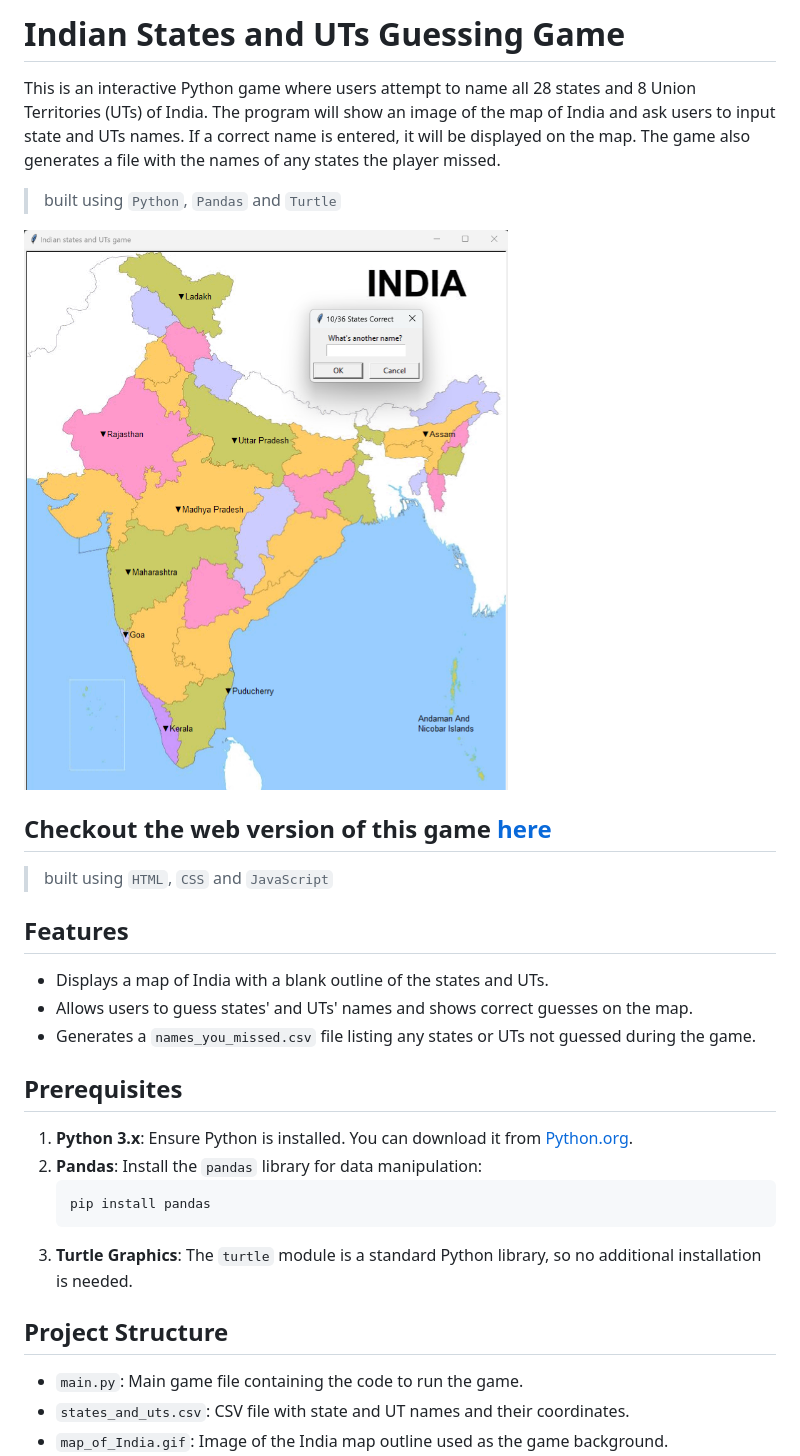
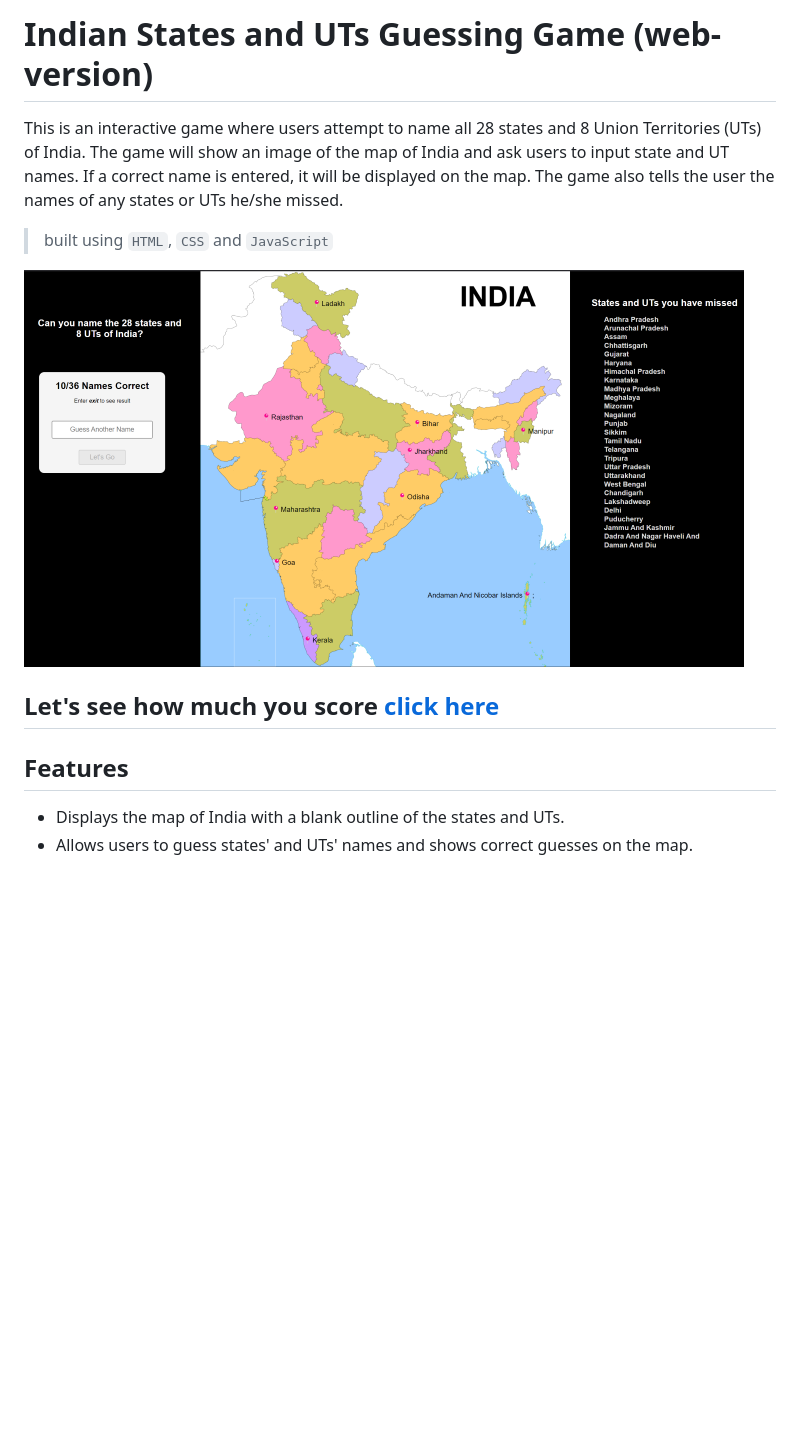
Before and after one commit to Rahullkumr/GuessIndianStatesAndUTs, a Markdown page: README.md, the part around the change printed below. GitHub-like rendering; pictures changed too: guessIndia.png (deleted), guessIndia_ui.png (added); blank space fills up the shorter version.

Commit message:
chore: upload web-version of GuessIndia game

````diff
--- a/README.md
+++ b/README.md
@@ -1,30 +1,14 @@
-# Indian States and UTs Guessing Game
+# Indian States and UTs Guessing Game (web-version)
 
-This is an interactive Python game where users attempt to name all 28 states and 8 Union Territories (UTs) of India. The program will show an image of the map of India and ask users to input state and UTs names. If a correct name is entered, it will be displayed on the map. The game also generates a file with the names of any states the player missed.
-
-   > built using `Python`, `Pandas` and `Turtle`
-
-![final output](./guessIndia.png)
-
-## Checkout the web version of this game [here]()
+This is an interactive game where users attempt to name all 28 states and 8 Union Territories (UTs) of India. The game will show an image of the map of India and ask users to input state and UT names. If a correct name is entered, it will be displayed on the map. The game also tells the user the names of any states or UTs he/she missed.
 
    > built using `HTML`, `CSS` and `JavaScript`
 
+
+![final UI](./guessIndia_ui.png)
+
+## Let's see how much you score [click here]()
+
 ## Features
-- Displays a map of India with a blank outline of the states and UTs.
+- Displays the map of India with a blank outline of the states and UTs.
 - Allows users to guess states' and UTs' names and shows correct guesses on the map.
-- Generates a `names_you_missed.csv` file listing any states or UTs not guessed during the game.
-
-## Prerequisites
-1. **Python 3.x**: Ensure Python is installed. You can download it from [Python.org](https://www.python.org/).
-2. **Pandas**: Install the `pandas` library for data manipulation:
-   ```
-   pip install pandas
-   ```
-3. **Turtle Graphics**: The `turtle` module is a standard Python library, so no additional installation is needed.
-
-## Project Structure
-- `main.py`: Main game file containing the code to run the game.
-- `states_and_uts.csv`: CSV file with state and UT names and their coordinates.
-- `map_of_India.gif`: Image of the India map outline used as the game background.
-
````
Also changed, not shown: other parts of README.md (+2 -28 lines), 4 other files.
